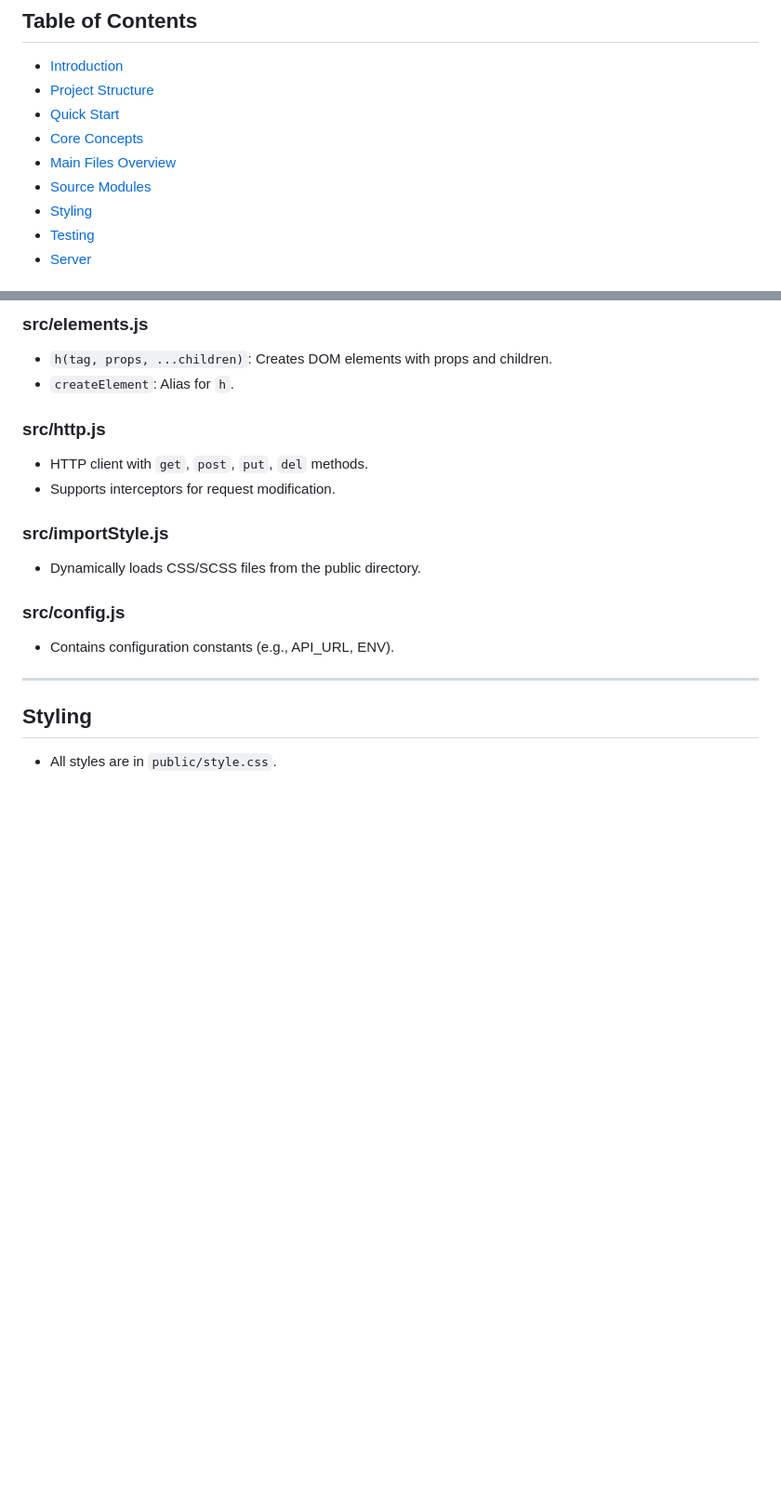
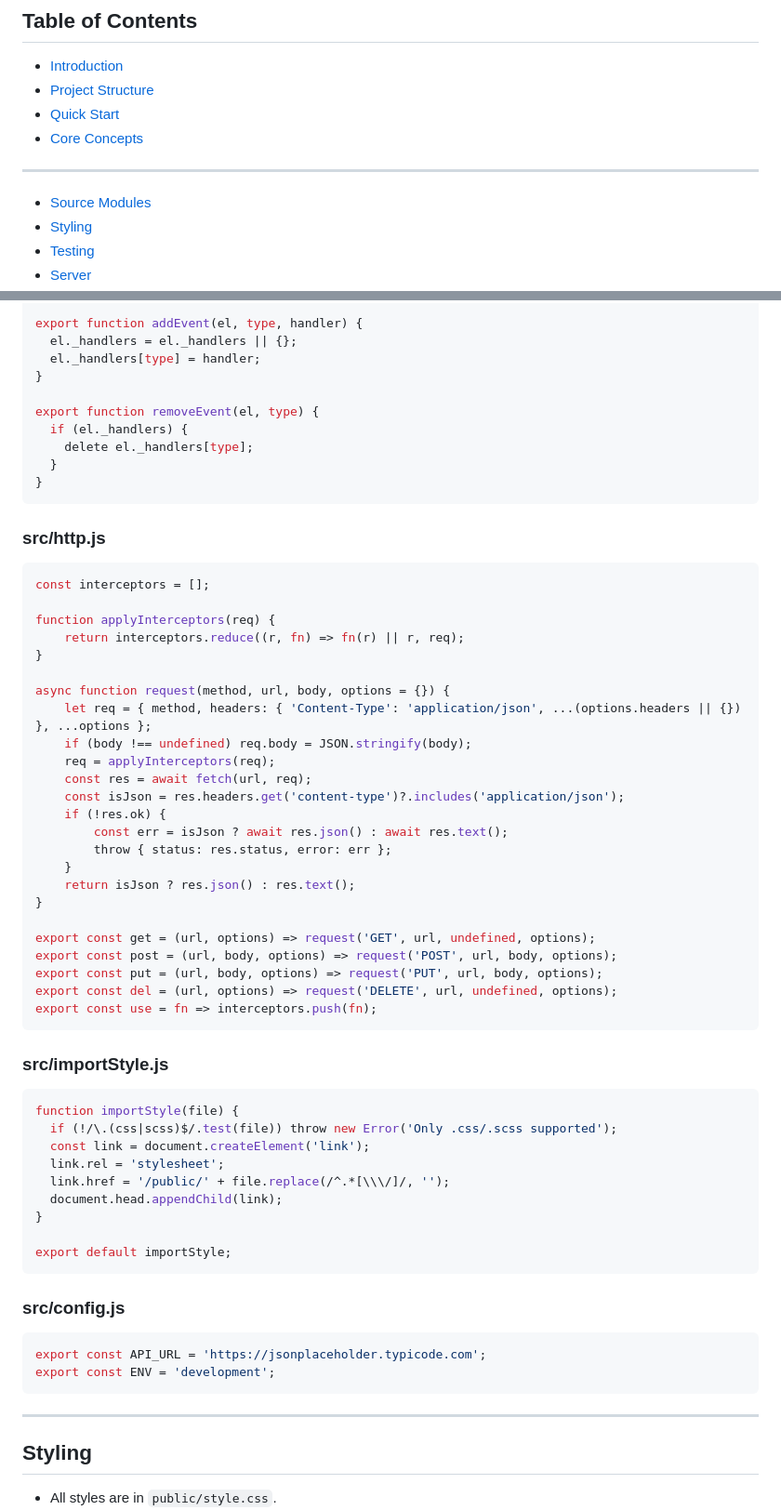
Before and after one commit to FCzajkowski/BuddyJS, a Markdown page: documentation.md, 2 parts joined by grey strips. Shown at 93% size. Rendered like a GitHub page; blank space fills up the shorter version.

````diff
--- a/documentation.md
+++ b/documentation.md
@@ -6,7 +6,7 @@
 - [Project Structure](#project-structure)
 - [Quick Start](#quick-start)
 - [Core Concepts](#core-concepts)
-- [Main Files Overview](#main-files-overview)
+---
 - [Source Modules](#source-modules)
 - [Styling](#styling)
 - [Testing](#testing)
@@ -139,17 +270,62 @@ node server.js
 
-### src/elements.js
-- `h(tag, props, ...children)`: Creates DOM elements with props and children.
-- `createElement`: Alias for `h`.
+export function addEvent(el, type, handler) {
+  el._handlers = el._handlers || {};
+  el._handlers[type] = handler;
+}
+
+export function removeEvent(el, type) {
+  if (el._handlers) {
+    delete el._handlers[type];
+  }
+}
+```
 
 ### src/http.js
-- HTTP client with `get`, `post`, `put`, `del` methods.
-- Supports interceptors for request modification.
+```javascript
+const interceptors = [];
+
+function applyInterceptors(req) {
+	return interceptors.reduce((r, fn) => fn(r) || r, req);
+}
+
+async function request(method, url, body, options = {}) {
+	let req = { method, headers: { 'Content-Type': 'application/json', ...(options.headers || {}) }, ...options };
+	if (body !== undefined) req.body = JSON.stringify(body);
+	req = applyInterceptors(req);
+	const res = await fetch(url, req);
+	const isJson = res.headers.get('content-type')?.includes('application/json');
+	if (!res.ok) {
+		const err = isJson ? await res.json() : await res.text();
+		throw { status: res.status, error: err };
+	}
+	return isJson ? res.json() : res.text();
+}
+
+export const get = (url, options) => request('GET', url, undefined, options);
+export const post = (url, body, options) => request('POST', url, body, options);
+export const put = (url, body, options) => request('PUT', url, body, options);
+export const del = (url, options) => request('DELETE', url, undefined, options);
+export const use = fn => interceptors.push(fn);
+```
 
 ### src/importStyle.js
-- Dynamically loads CSS/SCSS files from the public directory.
+```javascript
+function importStyle(file) {
+  if (!/\.(css|scss)$/.test(file)) throw new Error('Only .css/.scss supported');
+  const link = document.createElement('link');
+  link.rel = 'stylesheet';
+  link.href = '/public/' + file.replace(/^.*[\\\/]/, '');
+  document.head.appendChild(link);
+}
+
+export default importStyle;
+```
 
 ### src/config.js
-- Contains configuration constants (e.g., API_URL, ENV).
+```javascript
+export const API_URL = 'https://jsonplaceholder.typicode.com';
+export const ENV = 'development';
+```
 
 ---
 
````
Also changed, not shown: other parts of documentation.md (+143 -34 lines).
